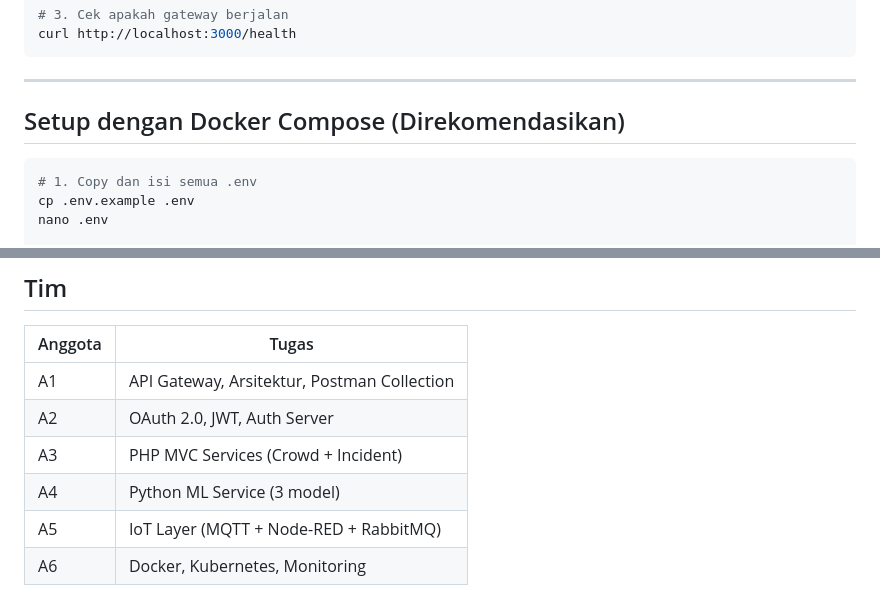
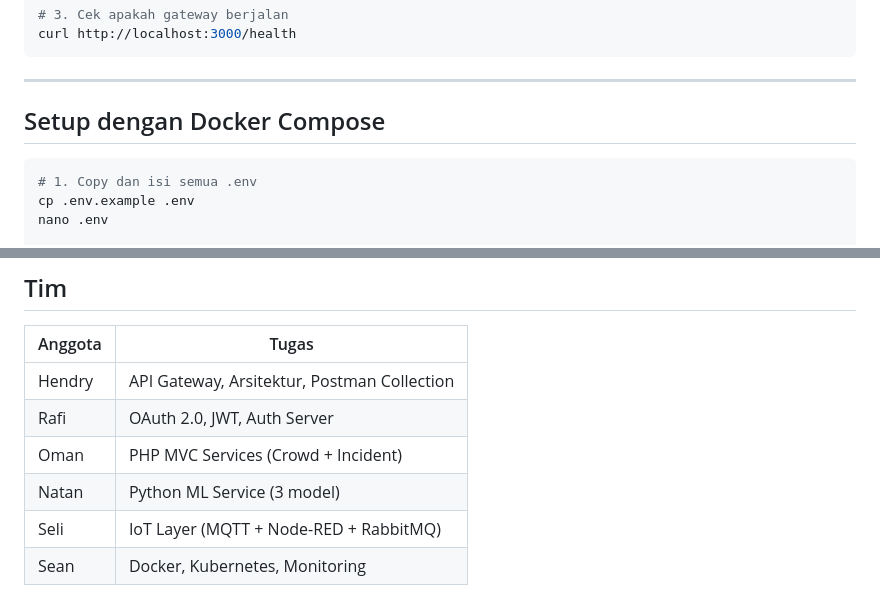
Before and after one commit to hendrvy/tubes-pplbs-3, a Markdown page: README.md, 2 parts joined by grey strips. GitHub-like rendering.

````diff
--- a/README.md
+++ b/README.md
@@ -54,7 +54,7 @@ curl http://localhost:3000/health
 
 ---
 
-## Setup dengan Docker Compose (Direkomendasikan)
+## Setup dengan Docker Compose
 
 ```bash
 # 1. Copy dan isi semua .env
@@ -162,9 +162,9 @@ smart-crowd-control/
 
 | Anggota | Tugas |
 |---------|-------|
-| A1 | API Gateway, Arsitektur, Postman Collection |
-| A2 | OAuth 2.0, JWT, Auth Server |
-| A3 | PHP MVC Services (Crowd + Incident) |
-| A4 | Python ML Service (3 model) |
-| A5 | IoT Layer (MQTT + Node-RED + RabbitMQ) |
-| A6 | Docker, Kubernetes, Monitoring |
+| Hendry | API Gateway, Arsitektur, Postman Collection |
+| Rafi | OAuth 2.0, JWT, Auth Server |
+| Oman | PHP MVC Services (Crowd + Incident) |
+| Natan | Python ML Service (3 model) |
+| Seli | IoT Layer (MQTT + Node-RED + RabbitMQ) |
+| Sean | Docker, Kubernetes, Monitoring |
````
